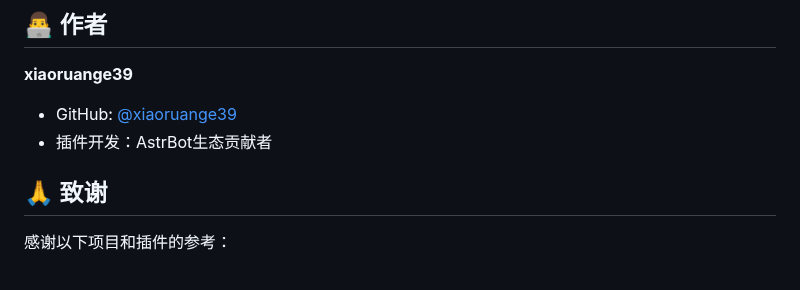
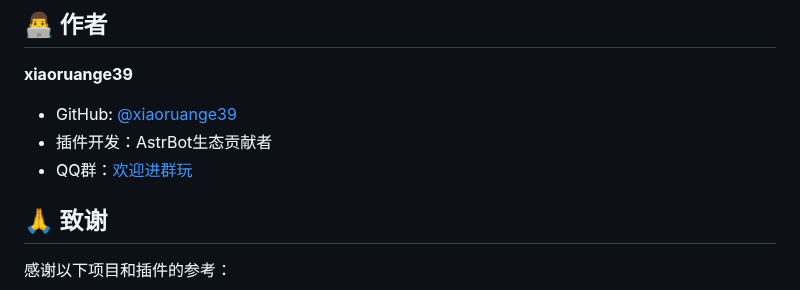
Before and after one commit to casama233/astrbot_plugin_message_stats, a Markdown page: README.md, the part around the change. Drawn GitHub-style.

Commit message:
更新 README.md

```diff
--- a/README.md
+++ b/README.md
@@ -166,6 +166,7 @@ astrbot_plugin_message_stats/
 **xiaoruange39**
 - GitHub: [@xiaoruange39](https://github.com/xiaoruange39)
 - 插件开发：AstrBot生态贡献者
+- QQ群：[欢迎进群玩](https://qm.qq.com/q/8kdJ2Bzf6S)
 
 ## 🙏 致谢
 
```
